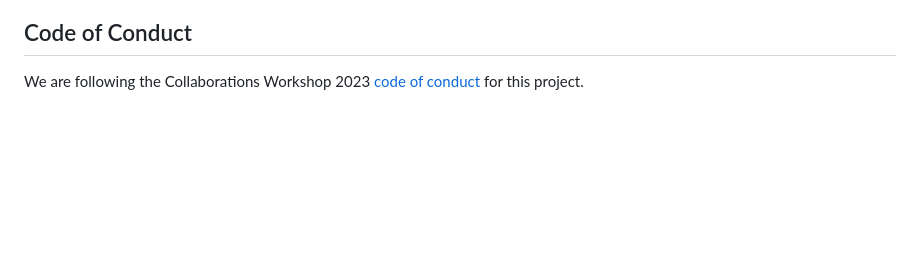
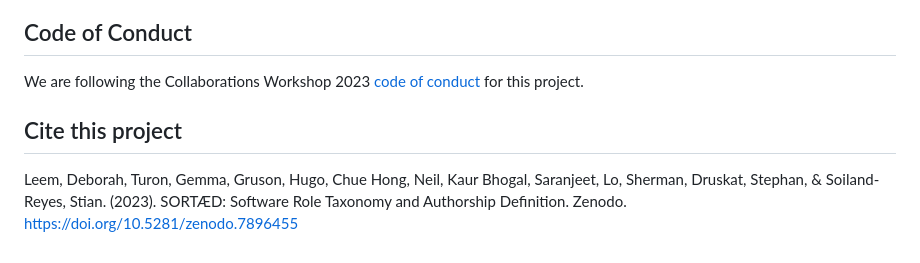
Before and after one commit to researchsoft/software-authorship-contribution, a Markdown page: README.md, the part around the change. Rendered like a GitHub page; blank space fills up the shorter version.

```diff
--- a/README.md
+++ b/README.md
@@ -63,3 +63,7 @@ Following is a list of resources we have used to develop the contents on this re
 ## Code of Conduct
 
 We are following the Collaborations Workshop 2023 [code of conduct](https://software.ac.uk/cw23/participation-guidelines#code-of-conduct) for this project.
+
+## Cite this project
+
+Leem, Deborah, Turon, Gemma, Gruson, Hugo, Chue Hong, Neil, Kaur Bhogal, Saranjeet, Lo, Sherman, Druskat, Stephan, & Soiland-Reyes, Stian. (2023). SORTÆD: Software Role Taxonomy and Authorship Definition. Zenodo. https://doi.org/10.5281/zenodo.7896455
```
